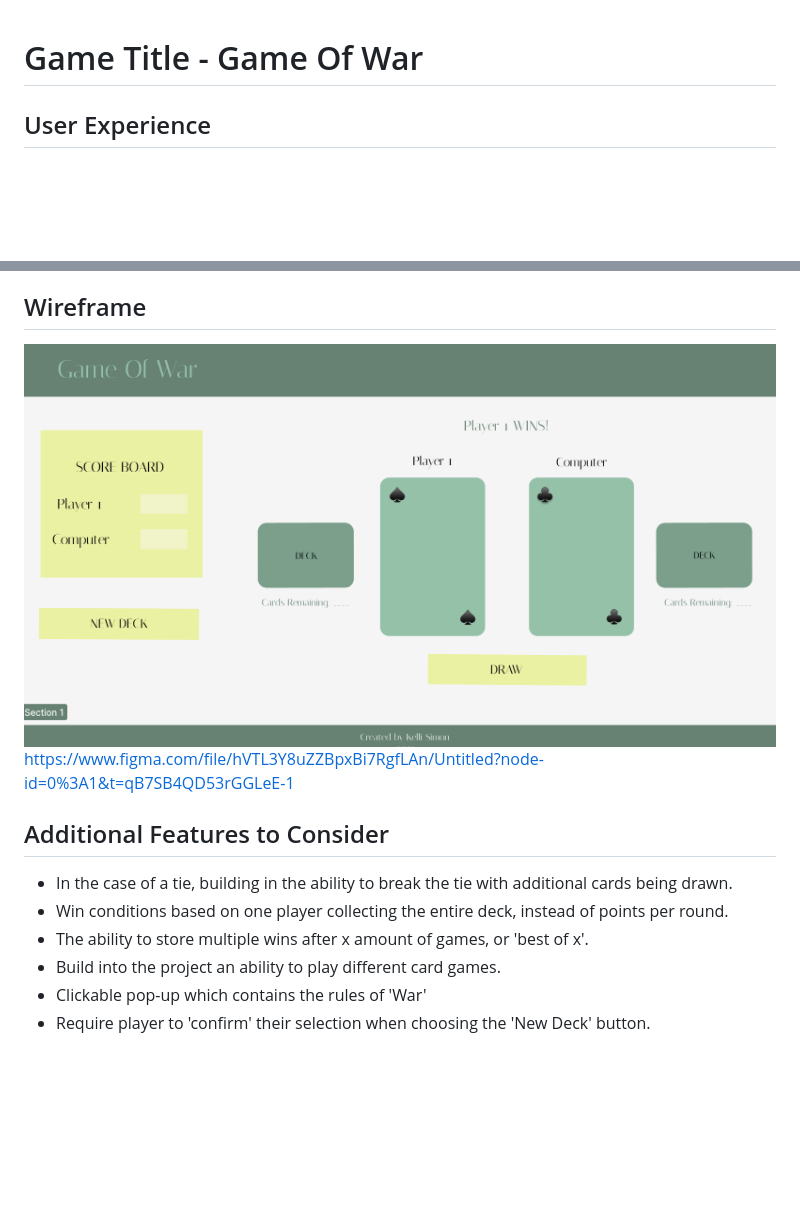
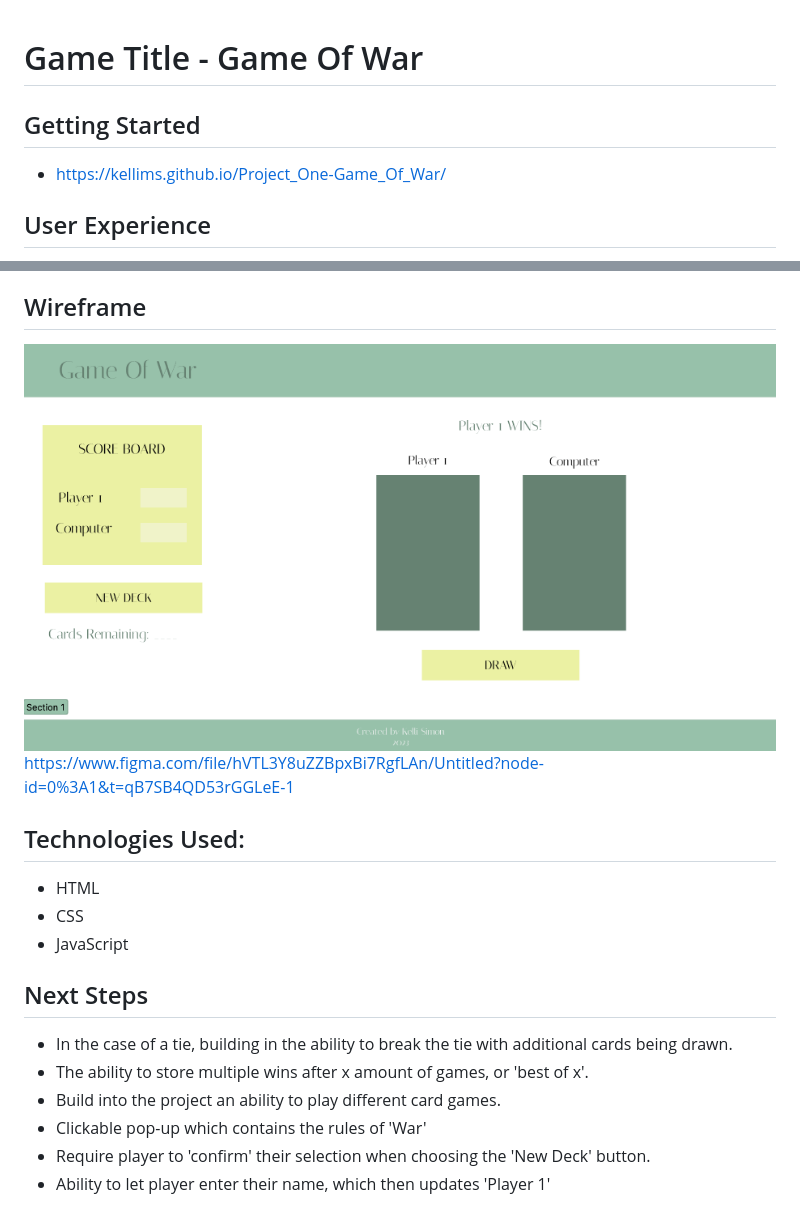
Before and after one commit to kellims/ProjectOne-Game, a Markdown page: README.md, 2 parts joined by grey strips. GitHub-like rendering; pictures changed too: Wireframe.png (added), warwireframe.png (deleted); blank space fills up the shorter version.

Commit message:
MVP Project

```diff
--- a/README.md
+++ b/README.md
@@ -1,4 +1,7 @@
 # Game Title - Game Of War
+
+## Getting Started
+* https://kellims.github.io/Project_One-Game_Of_War/
 
 ## User Experience
 
@@ -23,15 +26,19 @@
 
 ## Wireframe
 
-![image](warwireframe.png)
+![image](Wireframe.png)
 https://www.figma.com/file/hVTL3Y8uZZBpxBi7RgfLAn/Untitled?node-id=0%3A1&t=qB7SB4QD53rGGLeE-1
 
+## Technologies Used:
+* HTML
+* CSS
+* JavaScript
 
-## Additional Features to Consider
+## Next Steps
 
 * In the case of a tie, building in the ability to break the tie with additional cards being drawn.
-* Win conditions based on one player collecting the entire deck, instead of points per round.
 * The ability to store multiple wins after x amount of games, or 'best of x'.
 * Build into the project an ability to play different card games.
 * Clickable pop-up which contains the rules of 'War'
 * Require player to 'confirm' their selection when choosing the 'New Deck' button.
+* Ability to let player enter their name, which then updates 'Player 1'
```
Also changed, not shown: 3 other files.
